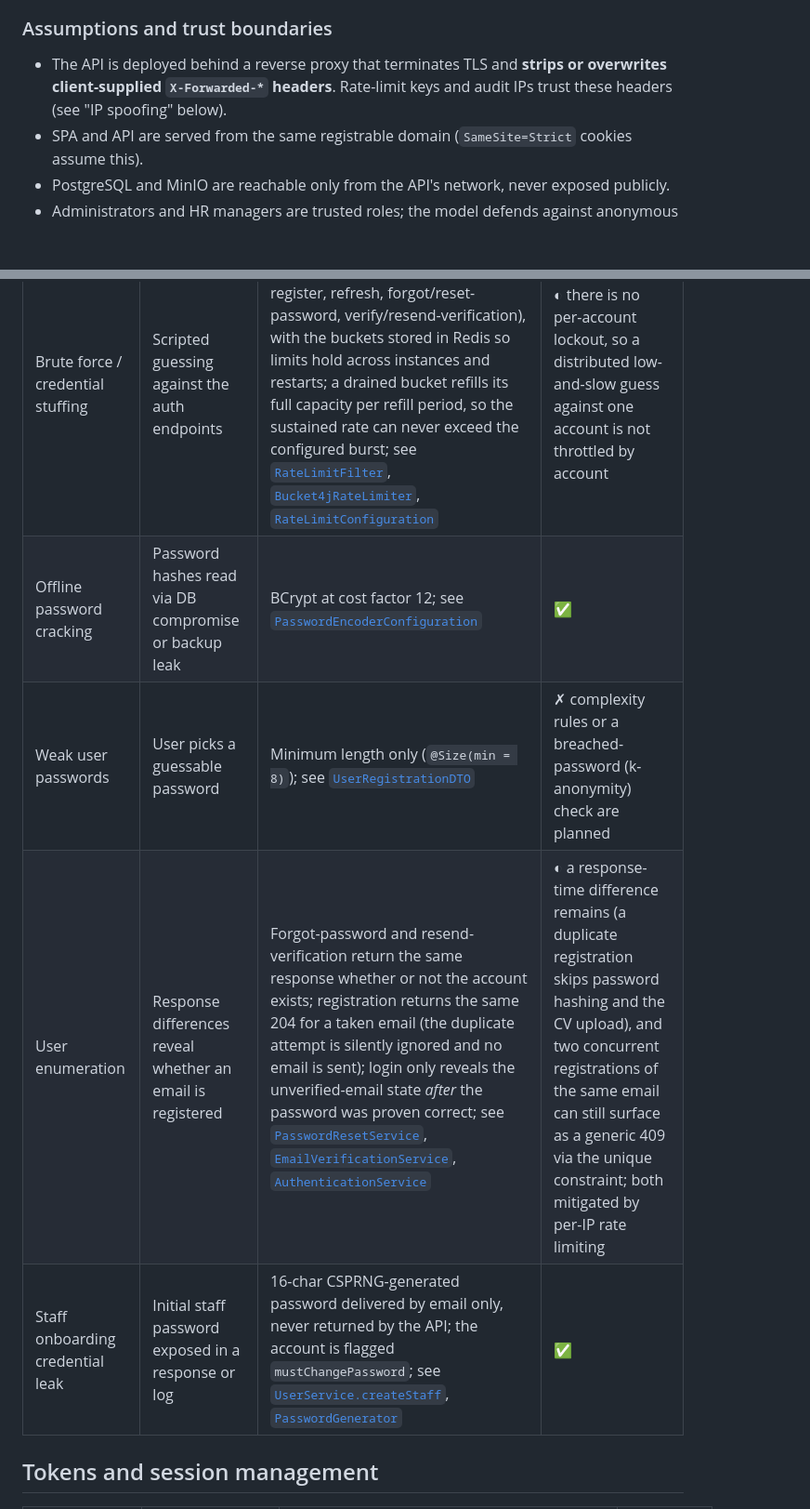
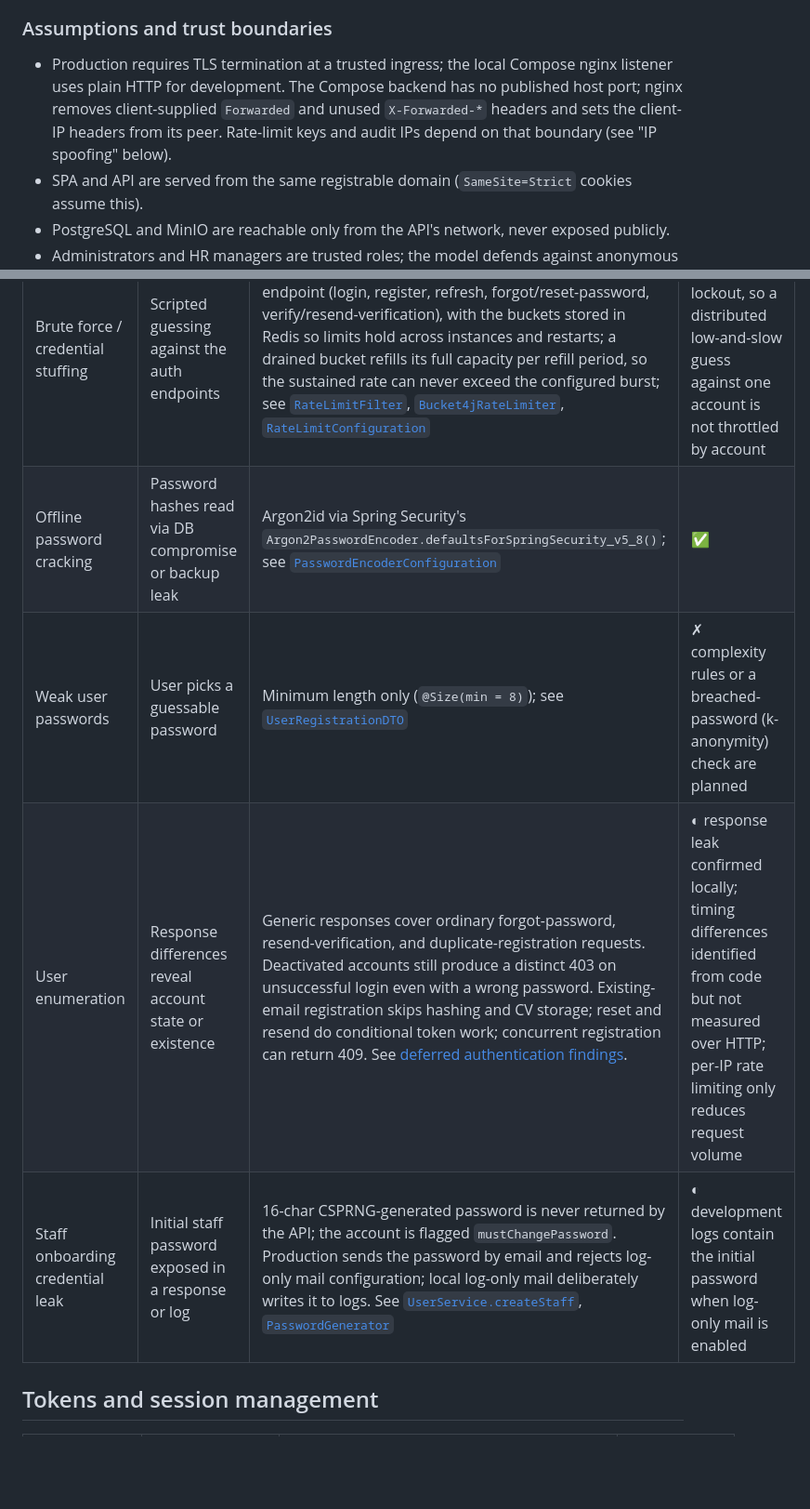
Before and after one commit to 4bderrahmane/krino, a Markdown page: THREAT_MODEL.md, 2 parts joined by grey strips. Shown at 93% size. GitHub-like rendering; blank space fills up the shorter version.

Commit message:
Correct threat model for current auth and proxy boundaries

```diff
--- a/THREAT_MODEL.md
+++ b/THREAT_MODEL.md
@@ -18,9 +18,12 @@ interviewer, candidate) with per-resource ownership checks.
 
 ### Assumptions and trust boundaries
 
-- The API is deployed behind a reverse proxy that terminates TLS and **strips or
-  overwrites client-supplied `X-Forwarded-*` headers**. Rate-limit keys and audit IPs
-  trust these headers (see "IP spoofing" below).
+- Production requires TLS termination at a trusted ingress; the local Compose nginx
+  listener uses plain HTTP for development. The Compose backend has no published host
+  port; nginx removes client-supplied
+  `Forwarded` and unused `X-Forwarded-*` headers and sets the client-IP headers
+  from its peer. Rate-limit keys and audit IPs depend on that boundary (see "IP
+  spoofing" below).
 - SPA and API are served from the same registrable domain (`SameSite=Strict` cookies
   assume this).
 - PostgreSQL and MinIO are reachable only from the API's network, never exposed publicly.
@@ -32,10 +35,10 @@ interviewer, candidate) with per-resource ownership checks.
 | Threat | Vector | Control | Status |
 |---|---|---|---|
 | Brute force / credential stuffing | Scripted guessing against the auth endpoints | Token-bucket rate limiting keyed per client on every auth endpoint (login, register, refresh, forgot/reset-password, verify/resend-verification), with the buckets stored in Redis so limits hold across instances and restarts; a drained bucket refills its full capacity per refill period, so the sustained rate can never exceed the configured burst; see [`RateLimitFilter`](server/src/main/java/com/krino/backend/security/RateLimitFilter.java), [`Bucket4jRateLimiter`](server/src/main/java/com/krino/backend/security/Bucket4jRateLimiter.java), [`RateLimitConfiguration`](server/src/main/java/com/krino/backend/configuration/RateLimitConfiguration.java) | ◐ there is no per-account lockout, so a distributed low-and-slow guess against one account is not throttled by account |
-| Offline password cracking | Password hashes read via DB compromise or backup leak | BCrypt at cost factor 12; see [`PasswordEncoderConfiguration`](server/src/main/java/com/krino/backend/configuration/PasswordEncoderConfiguration.java) | ✅ |
+| Offline password cracking | Password hashes read via DB compromise or backup leak | Argon2id via Spring Security's `Argon2PasswordEncoder.defaultsForSpringSecurity_v5_8()`; see [`PasswordEncoderConfiguration`](server/src/main/java/com/krino/backend/configuration/PasswordEncoderConfiguration.java) | ✅ |
 | Weak user passwords | User picks a guessable password | Minimum length only (`@Size(min = 8)`); see [`UserRegistrationDTO`](server/src/main/java/com/krino/backend/dto/user/UserRegistrationDTO.java) | ✗ complexity rules or a breached-password (k-anonymity) check are planned |
-| User enumeration | Response differences reveal whether an email is registered | Forgot-password and resend-verification return the same response whether or not the account exists; registration returns the same 204 for a taken email (the duplicate attempt is silently ignored and no email is sent); login only reveals the unverified-email state *after* the password was proven correct; see [`PasswordResetService`](server/src/main/java/com/krino/backend/service/PasswordResetService.java), [`EmailVerificationService`](server/src/main/java/com/krino/backend/service/EmailVerificationService.java), [`AuthenticationService`](server/src/main/java/com/krino/backend/service/AuthenticationService.java) | ◐ a response-time difference remains (a duplicate registration skips password hashing and the CV upload), and two concurrent registrations of the same email can still surface as a generic 409 via the unique constraint; both mitigated by per-IP rate limiting |
-| Staff onboarding credential leak | Initial staff password exposed in a response or log | 16-char CSPRNG-generated password delivered by email only, never returned by the API; the account is flagged `mustChangePassword`; see [`UserService.createStaff`](server/src/main/java/com/krino/backend/service/UserService.java), [`PasswordGenerator`](server/src/main/java/com/krino/backend/security/PasswordGenerator.java) | ✅ |
+| User enumeration | Response differences reveal account state or existence | Generic responses cover ordinary forgot-password, resend-verification, and duplicate-registration requests. Deactivated accounts still produce a distinct 403 on unsuccessful login even with a wrong password. Existing-email registration skips hashing and CV storage; reset and resend do conditional token work; concurrent registration can return 409. See [deferred authentication findings](ISSUES.md#deferred-authentication-enumeration-work). | ◐ response leak confirmed locally; timing differences identified from code but not measured over HTTP; per-IP rate limiting only reduces request volume |
+| Staff onboarding credential leak | Initial staff password exposed in a response or log | 16-char CSPRNG-generated password is never returned by the API; the account is flagged `mustChangePassword`. Production sends the password by email and rejects log-only mail configuration; local log-only mail deliberately writes it to logs. See [`UserService.createStaff`](server/src/main/java/com/krino/backend/service/UserService.java), [`PasswordGenerator`](server/src/main/java/com/krino/backend/security/PasswordGenerator.java) | ◐ development logs contain the initial password when log-only mail is enabled |
 
 ## Tokens and session management
 
```
Also changed, not shown: other parts of THREAT_MODEL.md (+3 -3 lines).
